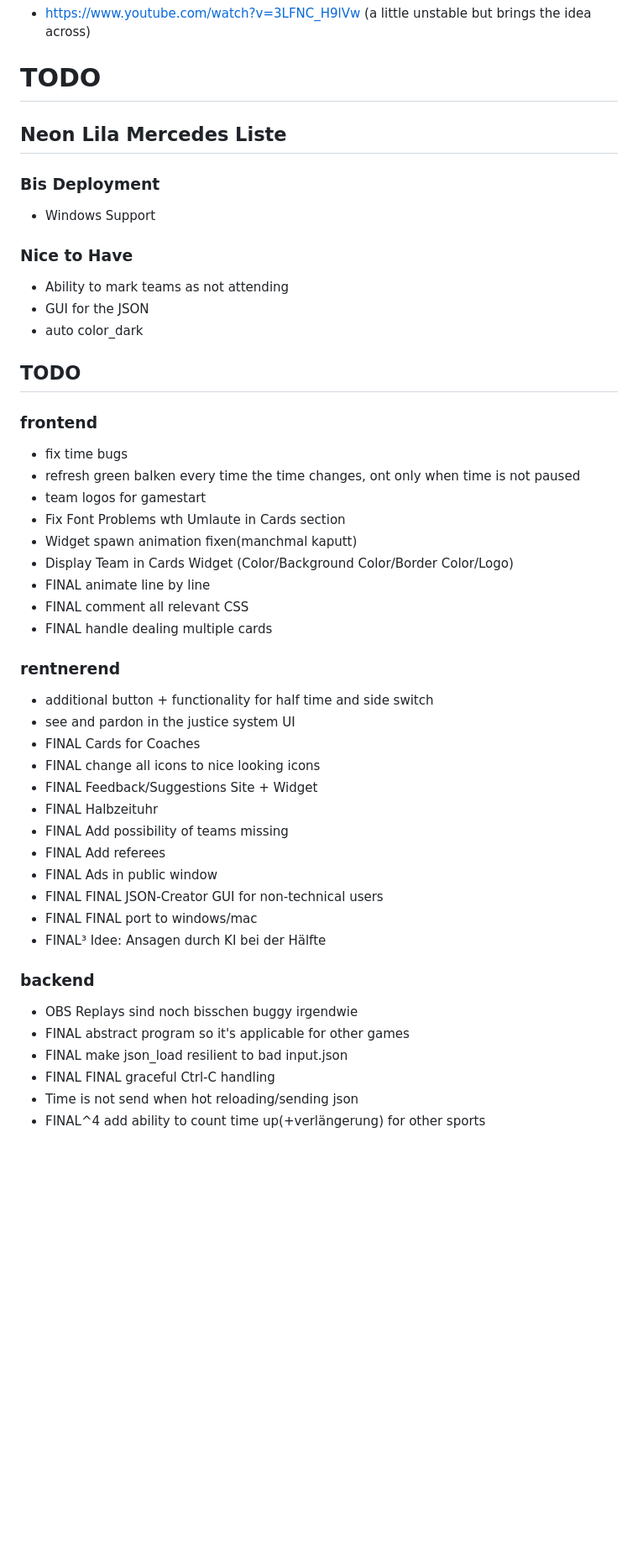
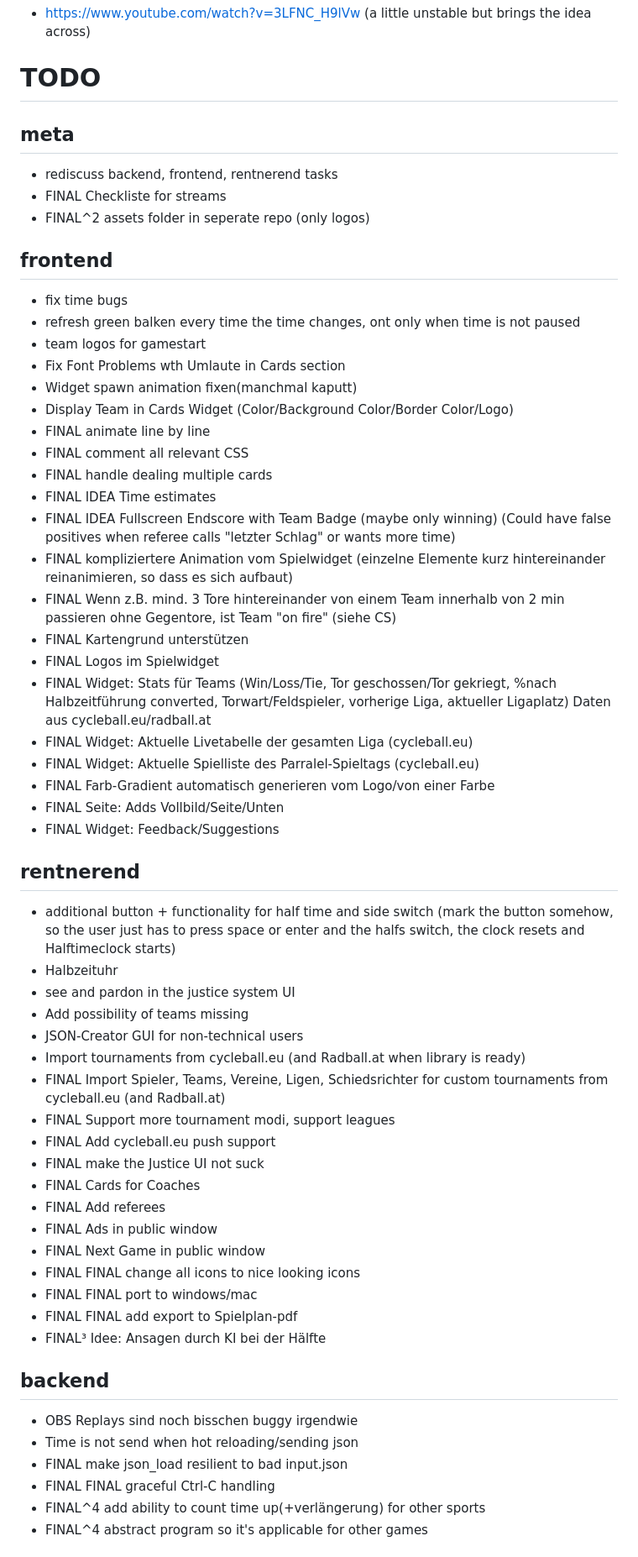
Before and after one commit to mminl-de/interscore, a Markdown page: README.md, the part around the change printed below. Shown: that part at 84% size. GitHub-like rendering; blank space fills up the shorter version.

Commit message:
rework TODO

```diff
--- a/README.md
+++ b/README.md
@@ -32,19 +32,13 @@ This project was made for our personal use prior to a Cycleball tournament under
 - https://www.youtube.com/watch?v=3LFNC_H9lVw (a little unstable but brings the idea across)
 
 # TODO
-## Neon Lila Mercedes Liste
 
-### Bis Deployment
-- Windows Support
+## meta
+- rediscuss backend, frontend, rentnerend tasks
+- FINAL Checkliste for streams
+- FINAL^2 assets folder in seperate repo (only logos)
 
-### Nice to Have
-- Ability to mark teams as not attending
-- GUI for the JSON
-- auto color_dark
-
-## TODO
-
-### frontend
+## frontend
 - fix time bugs
 - refresh green balken every time the time changes, ont only when time is not paused
 - team logos for gamestart
@@ -54,26 +48,44 @@ This project was made for our personal use prior to a Cycleball tournament under
 - FINAL animate line by line
 - FINAL comment all relevant CSS
 - FINAL handle dealing multiple cards
+- FINAL IDEA Time estimates
+- FINAL IDEA Fullscreen Endscore with Team Badge (maybe only winning) (Could have false positives when referee calls "letzter Schlag" or wants more time)
+- FINAL kompliziertere Animation vom Spielwidget (einzelne Elemente kurz hintereinander reinanimieren, so dass es sich aufbaut)
+- FINAL Wenn z.B. mind. 3 Tore hintereinander von einem Team innerhalb von 2 min passieren ohne Gegentore, ist Team "on fire" (siehe CS)
+- FINAL Kartengrund unterstützen
+- FINAL Logos im Spielwidget
+- FINAL Widget: Stats für Teams (Win/Loss/Tie, Tor geschossen/Tor gekriegt, %nach Halbzeitführung converted, Torwart/Feldspieler, vorherige Liga, aktueller Ligaplatz) Daten aus cycleball.eu/radball.at
+- FINAL Widget: Aktuelle Livetabelle der gesamten Liga (cycleball.eu)
+- FINAL Widget: Aktuelle Spielliste des Parralel-Spieltags (cycleball.eu)
+- FINAL Farb-Gradient automatisch generieren vom Logo/von einer Farbe
+- FINAL Seite: Adds Vollbild/Seite/Unten
+- FINAL Widget: Feedback/Suggestions
 
-### rentnerend
-- additional button + functionality for half time and side switch
+## rentnerend
+- additional button + functionality for half time and side switch (mark the button somehow, so the user just has to press space or enter and the halfs switch, the clock resets and Halftimeclock starts)
+- Halbzeituhr
 - see and pardon in the justice system UI
+- Add possibility of teams missing
+- JSON-Creator GUI for non-technical users
+- Import tournaments from cycleball.eu (and Radball.at when library is ready)
+- FINAL Import Spieler, Teams, Vereine, Ligen, Schiedsrichter for custom tournaments from cycleball.eu (and Radball.at)
+- FINAL Support more tournament modi, support leagues
+- FINAL Add cycleball.eu push support
+- FINAL make the Justice UI not suck
 - FINAL Cards for Coaches
-- FINAL change all icons to nice looking icons
-- FINAL Feedback/Suggestions Site + Widget
-- FINAL Halbzeituhr
-- FINAL Add possibility of teams missing
 - FINAL Add referees
 - FINAL Ads in public window
-- FINAL FINAL JSON-Creator GUI for non-technical users
+- FINAL Next Game in public window
+- FINAL FINAL change all icons to nice looking icons
 - FINAL FINAL port to windows/mac
+- FINAL FINAL add export to Spielplan-pdf
 - FINAL³ Idee: Ansagen durch KI bei der Hälfte
 
-### backend
+## backend
 - OBS Replays sind noch bisschen buggy irgendwie
-- FINAL abstract program so it's applicable for other games
+- Time is not send when hot reloading/sending json
 - FINAL make json_load resilient to bad input.json
 - FINAL FINAL graceful Ctrl-C handling
-- Time is not send when hot reloading/sending json
 - FINAL^4 add ability to count time up(+verlängerung) for other sports
+- FINAL^4 abstract program so it's applicable for other games
 
```
Also changed, not shown: other parts of README.md (+19 -16 lines).
